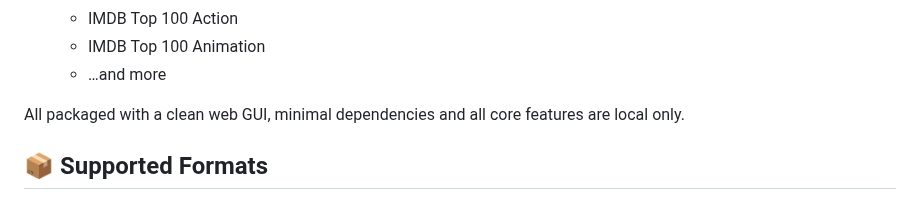
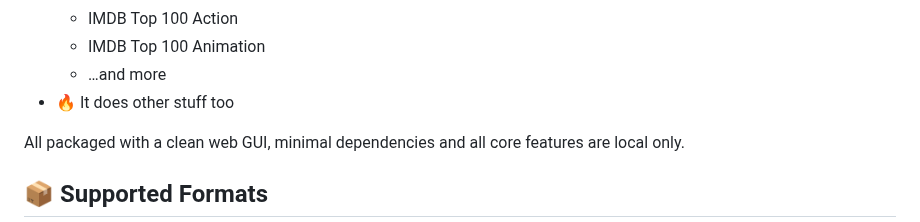
Before and after one commit to lmckellar/normal, a Markdown page: README.md, the part around the change. GitHub-like rendering.

```diff
--- a/README.md
+++ b/README.md
@@ -32,6 +32,7 @@ User consensus is unanimous:
   - IMDB Top 100 Action
   - IMDB Top 100 Animation
   - …and more
+- 🔥 It does other stuff too
 
 All packaged with a clean web GUI, minimal dependencies and all core features are local only.
 
```
